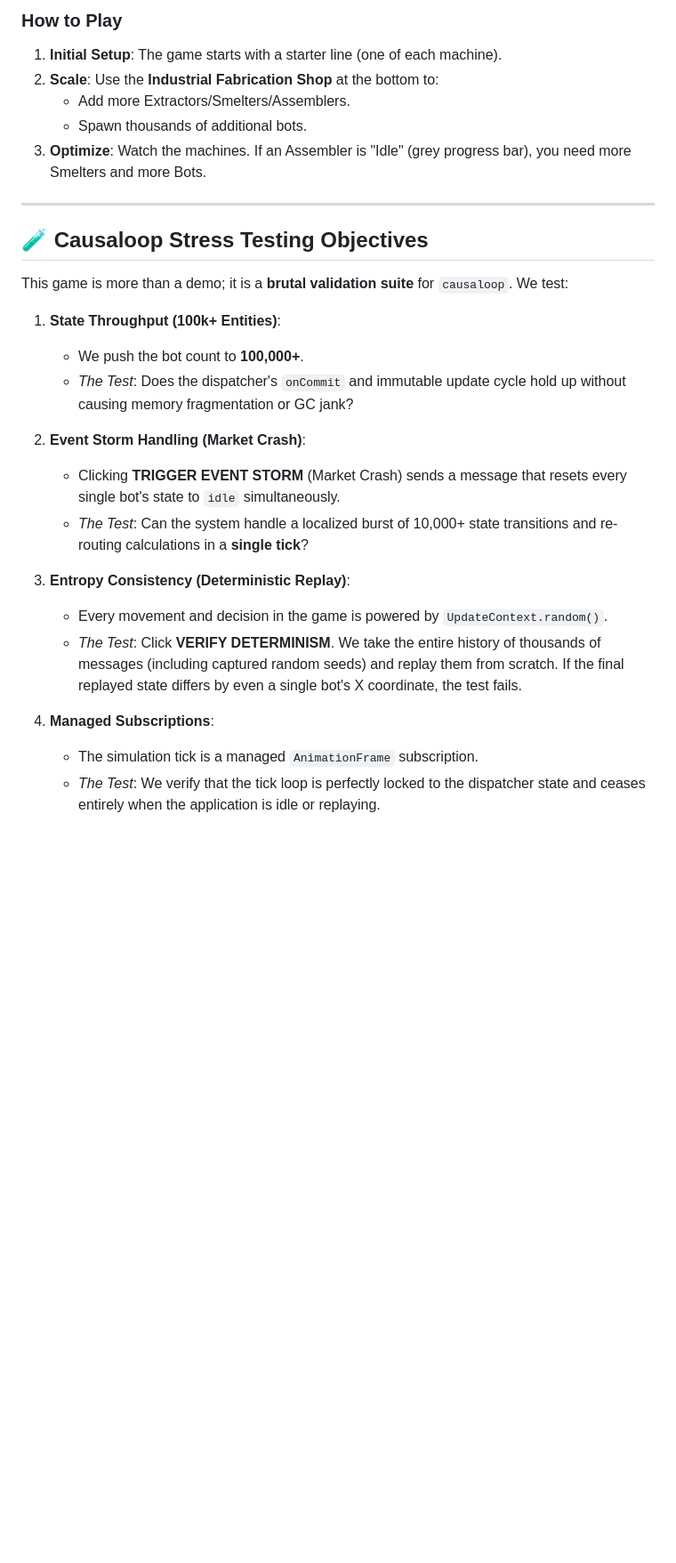
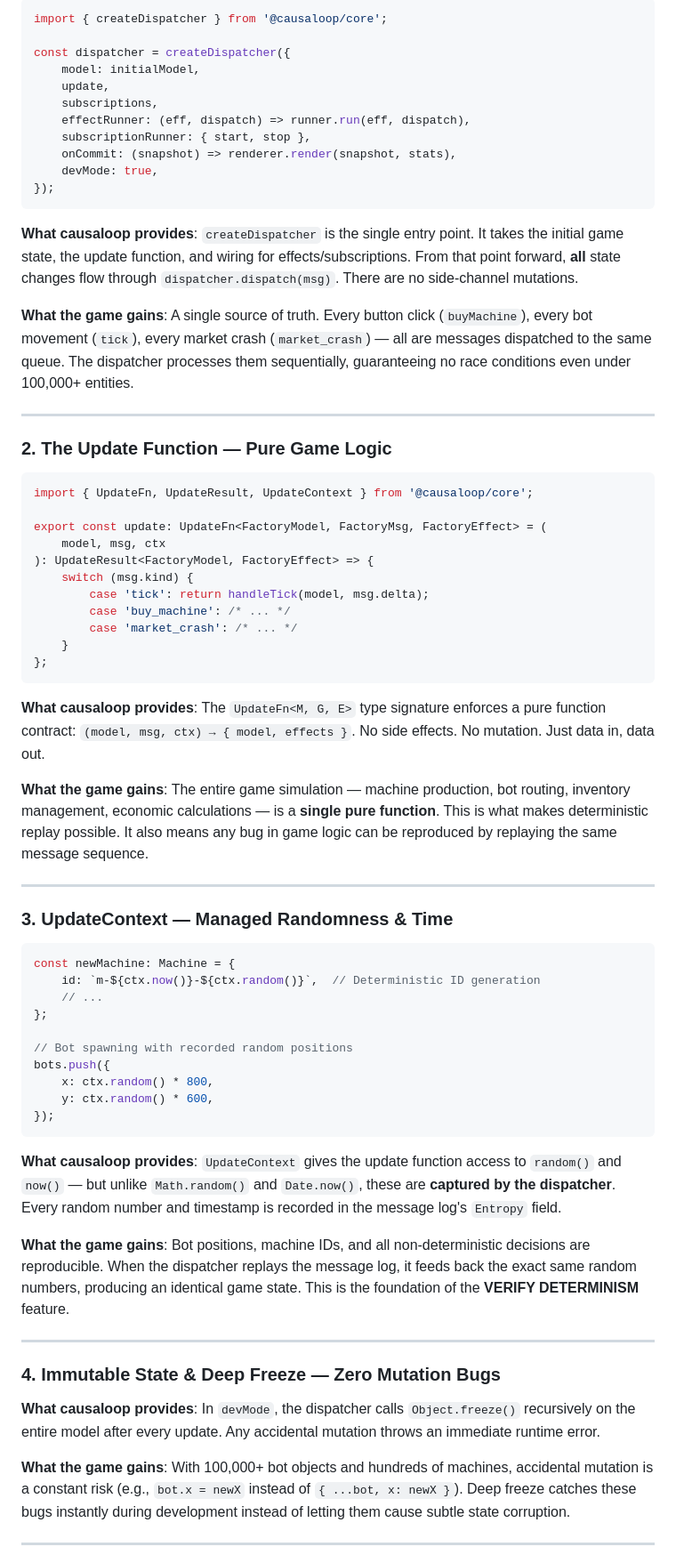
Before and after one commit to bitkojine/causal-factory, a Markdown page: README.md, the part around one of its changes. Shown at 89% size. GitHub-like rendering; blank space fills up the shorter version.

Commit message:
docs: comprehensive README documenting all causaloop integration points

````diff
--- a/README.md
+++ b/README.md
@@ -61,29 +47,72 @@ The game is a full industrial logistics chain. Your goal is to automate gear pro
 
-### How to Play
-1.  **Initial Setup**: The game starts with a starter line (one of each machine).
-2.  **Scale**: Use the **Industrial Fabrication Shop** at the bottom to:
-    - Add more Extractors/Smelters/Assemblers.
-    - Spawn thousands of additional bots.
-3.  **Optimize**: Watch the machines. If an Assembler is "Idle" (grey progress bar), you need more Smelters and more Bots.
+```typescript
+import { createDispatcher } from '@causaloop/core';
+
+const dispatcher = createDispatcher({
+    model: initialModel,
+    update,
+    subscriptions,
+    effectRunner: (eff, dispatch) => runner.run(eff, dispatch),
+    subscriptionRunner: { start, stop },
+    onCommit: (snapshot) => renderer.render(snapshot, stats),
+    devMode: true,
+});
+```
+
+**What causaloop provides**: `createDispatcher` is the single entry point. It takes the initial game state, the update function, and wiring for effects/subscriptions. From that point forward, **all** state changes flow through `dispatcher.dispatch(msg)`. There are no side-channel mutations.
+
+**What the game gains**: A single source of truth. Every button click (`buyMachine`), every bot movement (`tick`), every market crash (`market_crash`) — all are messages dispatched to the same queue. The dispatcher processes them sequentially, guaranteeing no race conditions even under 100,000+ entities.
 
 ---
 
-## 🧪 Causaloop Stress Testing Objectives
+### 2. The Update Function — Pure Game Logic
 
-This game is more than a demo; it is a **brutal validation suite** for `causaloop`. We test:
+```typescript
+import { UpdateFn, UpdateResult, UpdateContext } from '@causaloop/core';
 
-1.  **State Throughput (100k+ Entities)**:
-    - We push the bot count to **100,000+**.
-    - *The Test*: Does the dispatcher's `onCommit` and immutable update cycle hold up without causing memory fragmentation or GC jank?
+export const update: UpdateFn<FactoryModel, FactoryMsg, FactoryEffect> = (
+    model, msg, ctx
+): UpdateResult<FactoryModel, FactoryEffect> => {
+    switch (msg.kind) {
+        case 'tick': return handleTick(model, msg.delta);
+        case 'buy_machine': /* ... */
+        case 'market_crash': /* ... */
+    }
+};
+```
 
-2.  **Event Storm Handling (Market Crash)**:
-    - Clicking **TRIGGER EVENT STORM** (Market Crash) sends a message that resets every single bot's state to `idle` simultaneously.
-    - *The Test*: Can the system handle a localized burst of 10,000+ state transitions and re-routing calculations in a **single tick**?
+**What causaloop provides**: The `UpdateFn<M, G, E>` type signature enforces a pure function contract: `(model, msg, ctx) → { model, effects }`. No side effects. No mutation. Just data in, data out.
 
-3.  **Entropy Consistency (Deterministic Replay)**:
-    - Every movement and decision in the game is powered by `UpdateContext.random()`.
-    - *The Test*: Click **VERIFY DETERMINISM**. We take the entire history of thousands of messages (including captured random seeds) and replay them from scratch. If the final replayed state differs by even a single bot's X coordinate, the test fails.
+**What the game gains**: The entire game simulation — machine production, bot routing, inventory management, economic calculations — is a **single pure function**. This is what makes deterministic replay possible. It also means any bug in game logic can be reproduced by replaying the same message sequence.
 
-4.  **Managed Subscriptions**:
-    - The simulation tick is a managed `AnimationFrame` subscription.
-    - *The Test*: We verify that the tick loop is perfectly locked to the dispatcher state and ceases entirely when the application is idle or replaying.
+---
+
+### 3. UpdateContext — Managed Randomness & Time
+
+```typescript
+const newMachine: Machine = {
+    id: `m-${ctx.now()}-${ctx.random()}`,  // Deterministic ID generation
+    // ...
+};
+
+// Bot spawning with recorded random positions
+bots.push({
+    x: ctx.random() * 800,
+    y: ctx.random() * 600,
+});
+```
+
+**What causaloop provides**: `UpdateContext` gives the update function access to `random()` and `now()` — but unlike `Math.random()` and `Date.now()`, these are **captured by the dispatcher**. Every random number and timestamp is recorded in the message log's `Entropy` field.
+
+**What the game gains**: Bot positions, machine IDs, and all non-deterministic decisions are reproducible. When the dispatcher replays the message log, it feeds back the exact same random numbers, producing an identical game state. This is the foundation of the **VERIFY DETERMINISM** feature.
+
+---
+
+### 4. Immutable State & Deep Freeze — Zero Mutation Bugs
+
+**What causaloop provides**: In `devMode`, the dispatcher calls `Object.freeze()` recursively on the entire model after every update. Any accidental mutation throws an immediate runtime error.
+
+**What the game gains**: With 100,000+ bot objects and hundreds of machines, accidental mutation is a constant risk (e.g., `bot.x = newX` instead of `{ ...bot, x: newX }`). Deep freeze catches these bugs instantly during development instead of letting them cause subtle state corruption.
+
+---
+
````
Also changed, not shown: other parts of README.md (+133 -45 lines).
